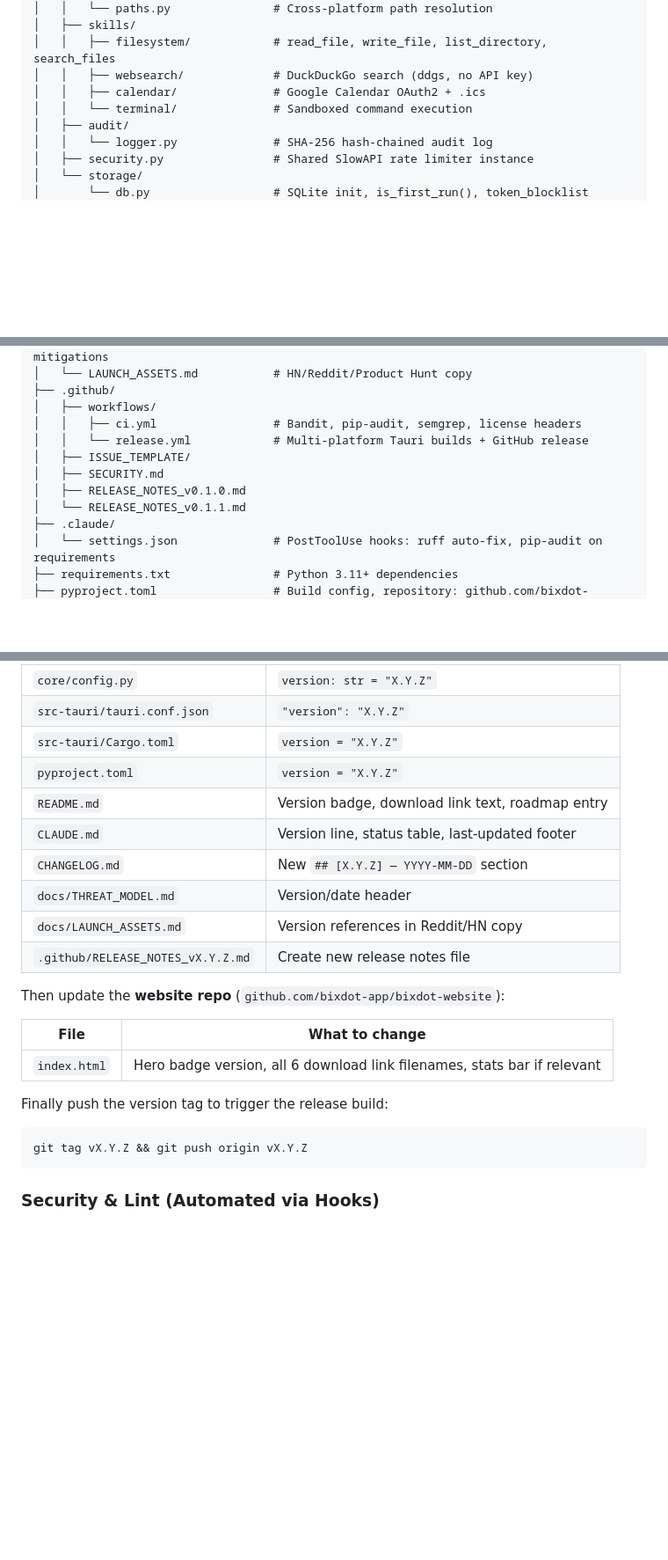
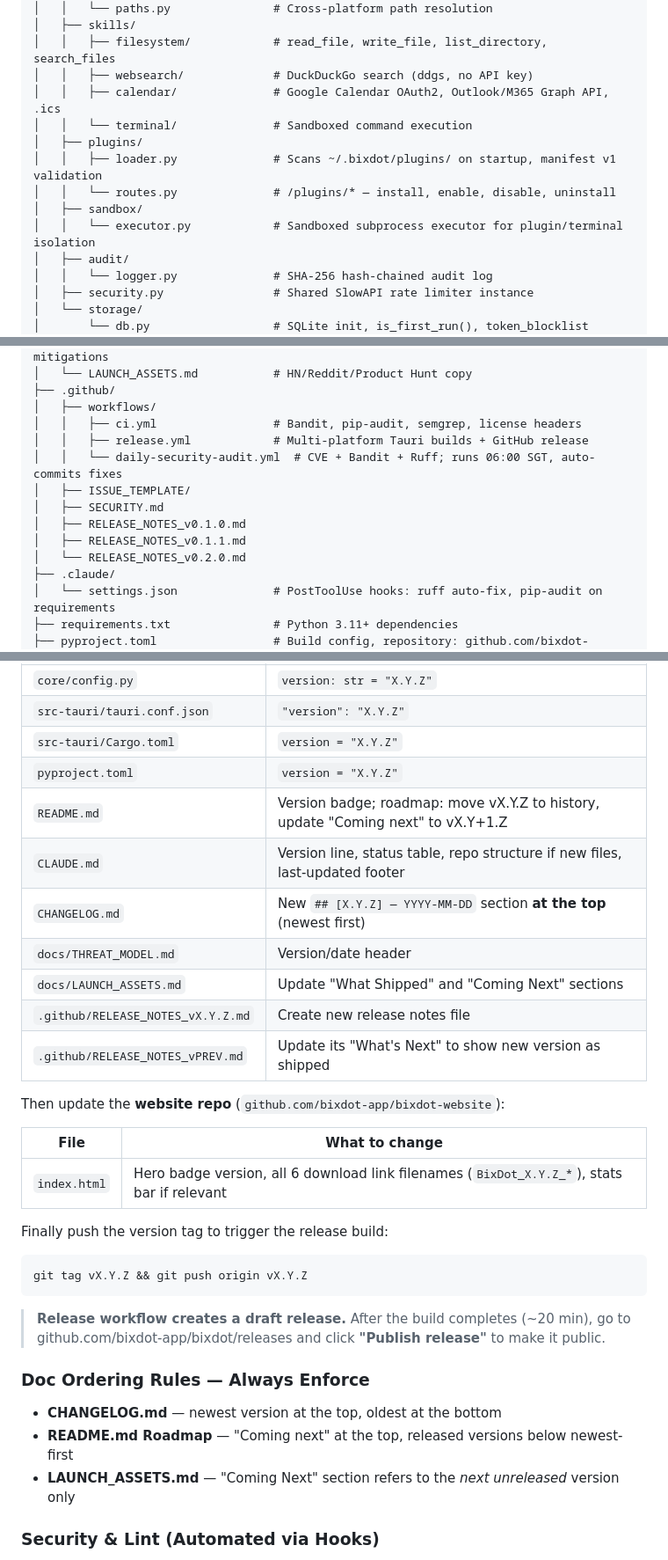
Before and after one commit to bixdot-app/bixdot, a Markdown page: CLAUDE.md, 3 parts joined by grey strips. Shown at 88% size. Drawn GitHub-style; blank space fills up the shorter version.

Commit message:
docs: update CLAUDE.md for v0.2.0 — repo structure, CI commands, release process
- Repo structure: added core/plugins/, core/sandbox/, Outlook calendar,
  daily-security-audit.yml, RELEASE_NOTES_v0.2.0.md
- CI commands: bandit flags aligned (-ll -ii --skip B101,B603,B607),
  pip-audit scoped to -r requirements.txt
- Version bump checklist: added previous release notes update, website
  download filename pattern, draft-release publish step
- Doc ordering rules section added (changelog newest-first, roadmap
  coming-next at top)
- Last updated: 2026-06-10

Co-Authored-By: Claude Sonnet 4.6 <noreply@anthropic.com>

````diff
--- a/CLAUDE.md
+++ b/CLAUDE.md
@@ -78,8 +78,13 @@ bixdot/
 │   ├── skills/
 │   │   ├── filesystem/            # read_file, write_file, list_directory, search_files
 │   │   ├── websearch/             # DuckDuckGo search (ddgs, no API key)
-│   │   ├── calendar/              # Google Calendar OAuth2 + .ics
+│   │   ├── calendar/              # Google Calendar OAuth2, Outlook/M365 Graph API, .ics
 │   │   └── terminal/              # Sandboxed command execution
+│   ├── plugins/
+│   │   ├── loader.py              # Scans ~/.bixdot/plugins/ on startup, manifest v1 validation
+│   │   └── routes.py              # /plugins/* — install, enable, disable, uninstall
+│   ├── sandbox/
+│   │   └── executor.py            # Sandboxed subprocess executor for plugin/terminal isolation
 │   ├── audit/
 │   │   └── logger.py              # SHA-256 hash-chained audit log
 │   ├── security.py                # Shared SlowAPI rate limiter instance
@@ -101,11 +106,13 @@ bixdot/
 ├── .github/
 │   ├── workflows/
 │   │   ├── ci.yml                 # Bandit, pip-audit, semgrep, license headers
-│   │   └── release.yml            # Multi-platform Tauri builds + GitHub release
+│   │   ├── release.yml            # Multi-platform Tauri builds + GitHub release
+│   │   └── daily-security-audit.yml  # CVE + Bandit + Ruff; runs 06:00 SGT, auto-commits fixes
 │   ├── ISSUE_TEMPLATE/
 │   ├── SECURITY.md
 │   ├── RELEASE_NOTES_v0.1.0.md
-│   └── RELEASE_NOTES_v0.1.1.md
+│   ├── RELEASE_NOTES_v0.1.1.md
+│   └── RELEASE_NOTES_v0.2.0.md
 ├── .claude/
 │   └── settings.json              # PostToolUse hooks: ruff auto-fix, pip-audit on requirements
 ├── requirements.txt               # Python 3.11+ dependencies
@@ -311,23 +318,32 @@ When any version bump occurs (e.g. `0.1.1` → `0.1.2`), update ALL of the follo
 | `src-tauri/tauri.conf.json` | `"version": "X.Y.Z"` |
 | `src-tauri/Cargo.toml` | `version = "X.Y.Z"` |
 | `pyproject.toml` | `version = "X.Y.Z"` |
-| `README.md` | Version badge, download link text, roadmap entry |
-| `CLAUDE.md` | Version line, status table, last-updated footer |
-| `CHANGELOG.md` | New `## [X.Y.Z] — YYYY-MM-DD` section |
+| `README.md` | Version badge; roadmap: move vX.Y.Z to history, update "Coming next" to vX.Y+1.Z |
+| `CLAUDE.md` | Version line, status table, repo structure if new files, last-updated footer |
+| `CHANGELOG.md` | New `## [X.Y.Z] — YYYY-MM-DD` section **at the top** (newest first) |
 | `docs/THREAT_MODEL.md` | Version/date header |
-| `docs/LAUNCH_ASSETS.md` | Version references in Reddit/HN copy |
+| `docs/LAUNCH_ASSETS.md` | Update "What Shipped" and "Coming Next" sections |
 | `.github/RELEASE_NOTES_vX.Y.Z.md` | Create new release notes file |
+| `.github/RELEASE_NOTES_vPREV.md` | Update its "What's Next" to show new version as shipped |
 
 Then update the **website repo** (`github.com/bixdot-app/bixdot-website`):
 
 | File | What to change |
 |---|---|
-| `index.html` | Hero badge version, all 6 download link filenames, stats bar if relevant |
+| `index.html` | Hero badge version, all 6 download link filenames (`BixDot_X.Y.Z_*`), stats bar if relevant |
 
 Finally push the version tag to trigger the release build:
 ```bash
 git tag vX.Y.Z && git push origin vX.Y.Z
 ```
+
+> **Release workflow creates a draft release.** After the build completes (~20 min), go to
+> github.com/bixdot-app/bixdot/releases and click **"Publish release"** to make it public.
+
+### Doc Ordering Rules — Always Enforce
+- **CHANGELOG.md** — newest version at the top, oldest at the bottom
+- **README.md Roadmap** — "Coming next" at the top, released versions below newest-first
+- **LAUNCH_ASSETS.md** — "Coming Next" section refers to the *next unreleased* version only
 
 ### Security & Lint (Automated via Hooks)
 - `ruff check --fix` runs automatically after every Python file edit
````
Also changed, not shown: other parts of CLAUDE.md (+4 -4 lines).
